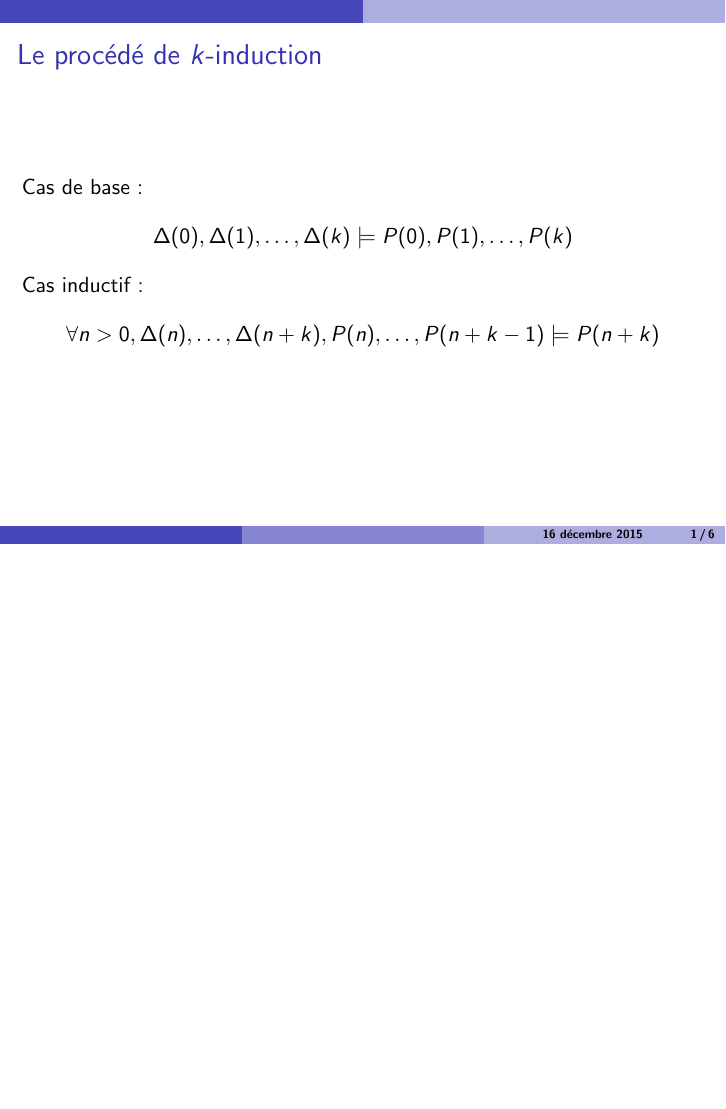
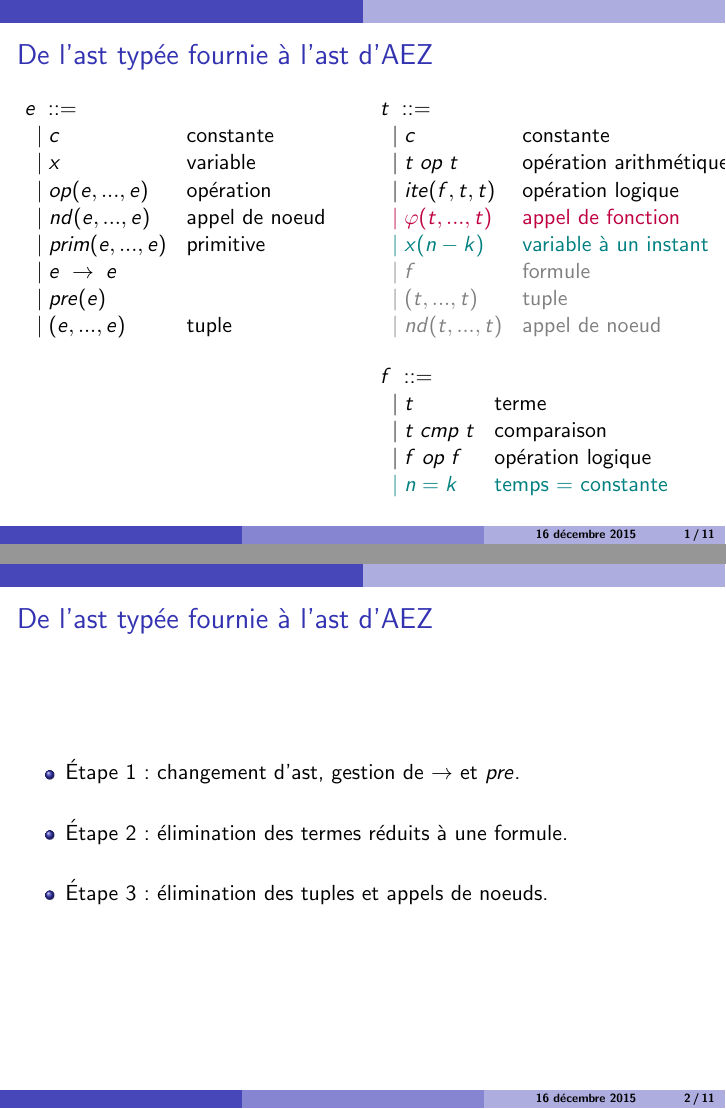
Before and after one commit to raphaelrieuhelft/lmoch, LaTeX slides (slides/lmoch.tex): page 1 of 6 before the commit and pages 2 and 3 of 12 after it, the two joined at a grey line, the shorter picture padded with empty space. Compiled offline with pdfLaTeX.

Commit message:
Slides on ast transformation

```diff
--- a/slides/lmoch.tex
+++ b/slides/lmoch.tex
@@ -99,3 +99,162 @@
 }
 
 \begin{document}
+
+
+\begin{frame}
+\frametitle{De l'ast typée fournie à l'ast d'AEZ}
+
+	\begin{columns}[T]
+		\begin{column}{.5\linewidth}
+			$
+			\begin{array}{lll}
+				e\;::=&
+				\\
+					\;\;| \; c
+				&	\text{constante}
+				\\
+					\;\;| \; x
+				&	\text{variable}
+				\\
+					\;\;| \; op(e,...,e)
+				&	\text{opération}
+				\\
+					\;\;| \; nd(e,...,e)
+				&	\text{appel de noeud}
+				\\
+					\;\;| \; prim(e,...,e)
+				&	\text{primitive}
+				\\
+					\;\;| \; e\;\rightarrow\;e
+				&	%\text{opération arithmétique}
+				\\
+					\;\;| \; pre(e)
+				&	%\text{opération logique}
+				\\
+					\;\;| \; (e,...,e)
+				&	\text{tuple}
+			\end{array}
+			$
+
+		\end{column}
+		\begin{column}{.5\linewidth}
+
+
+%			\begin{tabular}{lll}
+%				$f$&::=&
+%				\\
+%				&	| $t$	&terme
+%				\\
+%				&	| $t$ cmp$t$ &\text{comparaison}
+%				\\
+%				&	| $f$ $op$ $f$
+%				&	opération logique
+%			\end{tabular}
+
+			\def\tmpcolor{gray}
+			\def\newcolor{teal}
+			\def\oldcolor{purple}
+
+			$
+			\begin{array}{lll}
+				t\;::=&
+				\\
+					\;\;| \; c
+				&	\text{constante}
+				\\
+					\;\;| \; t\; op \; t
+				&	\text{opération arithmétique}
+				\\
+					\;\;| \; ite(f,t,t)
+					%\text{it } f \text{ then } t \text{ else } t
+				&	\text{opération logique}
+				\\
+%				\onslide<1>{
+%					\;\;| \; varphi(t,...,t)
+%				&	\text{appel de fonction}
+%				}
+				\only<2->{
+					\textcolor{\oldcolor}
+					}{\;\;| \; \varphi(t,...,t)}
+				&
+				\only<2->{
+					\textcolor{\oldcolor}
+					}{\text{appel de fonction}}
+				\\
+				\onslide<2->{
+					\textcolor{\newcolor}{\;\;| \; x(n-k)}
+				&	\textcolor{\newcolor}{\text{variable à un instant}}
+				}
+				\\
+				\onslide<2->{
+					\textcolor{\tmpcolor}{\;\;| \; f}
+				&	\textcolor{\tmpcolor}{\text{formule}}
+				}
+				\\
+				\onslide<2->{
+					\textcolor{\tmpcolor}{\;\;| \; (t,...,t)}
+				&	\textcolor{\tmpcolor}{\text{tuple}}
+				}
+				\\
+				\onslide<2->{
+					\textcolor{\tmpcolor}{\;\;| \; nd(t,...,t)}
+				&	\textcolor{\tmpcolor}{\text{appel de noeud}}
+				}
+			\end{array}
+			$
+
+			\vspace{1em}
+
+			$
+			\begin{array}{lll}
+				f\;::=&
+				\\
+					\;\;| \; t
+				&	\text{terme}
+				\\
+					\;\;| \; t\; cmp \; t
+				&	\text{comparaison}
+				\\
+					\;\;| \; f\;op\;f
+				&	\text{opération logique}
+				\\
+				\onslide<2->{
+					\textcolor{\newcolor}{\;\;| \; n=k}
+				&	\textcolor{\newcolor}{\text{temps = constante}}
+				}
+			\end{array}
+			$
+
+		\
+
+		\end{column}
+	\end{columns}
+
+
+\end{frame}
+\begin{frame}
+\frametitle{De l'ast typée fournie à l'ast d'AEZ}
+
+\begin{itemize}
+\item
+Étape 1 :
+changement d'ast, gestion de $\rightarrow$ et $pre$.
+
+\
+
+\item
+Étape 2 :
+élimination des termes réduits à une formule.
+
+\
+
+\item
+Étape 3 :
+élimination des tuples et appels de noeuds.
+\end{itemize}
+\end{frame}
+
+
+
+\begin{frame}
+\frametitle{Étape 1 : traduction, gestion de $\rightarrow$ et $pre$}
@@ -101,0 +292 @@
+Élimination des termes réduits à une formule}
@@ -102,3 +304,9 @@
+élimination des tuples et appels de noeuds}
+
+\end{frame}
+
+
+
 \begin{frame}
 	\frametitle{Le procédé de $k$-induction}
 	Cas de base :	$$\Delta(0), \Delta(1), \ldots, \Delta(k) \models  P(0), P(1), \ldots,  P(k)$$
```
Also changed, not shown: slides/lmoch.tex (42 more changed lines).
